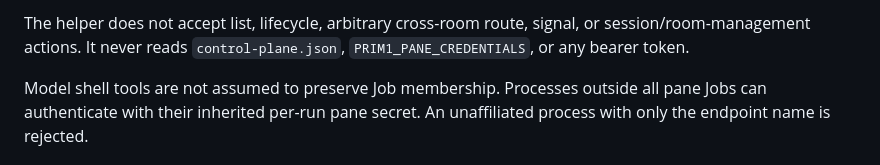
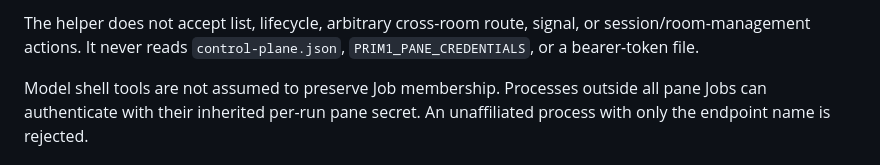
Before and after one commit to vicitooo/PRIM-1, a Markdown page: CONTROL-SURFACE.md, the part around the change. Rendered like a GitHub page.

```diff
--- a/CONTROL-SURFACE.md
+++ b/CONTROL-SURFACE.md
@@ -117,7 +117,7 @@ Behavior:
 
 The helper does not accept list, lifecycle, arbitrary cross-room route,
 signal, or session/room-management actions. It never reads `control-plane.json`,
-`PRIM1_PANE_CREDENTIALS`, or any bearer token.
+`PRIM1_PANE_CREDENTIALS`, or a bearer-token file.
 
 Model shell tools are not assumed to preserve Job membership. Processes outside
 all pane Jobs can authenticate with their inherited per-run pane secret. An
```
Also changed, not shown: README.md (+1 -1 lines).
